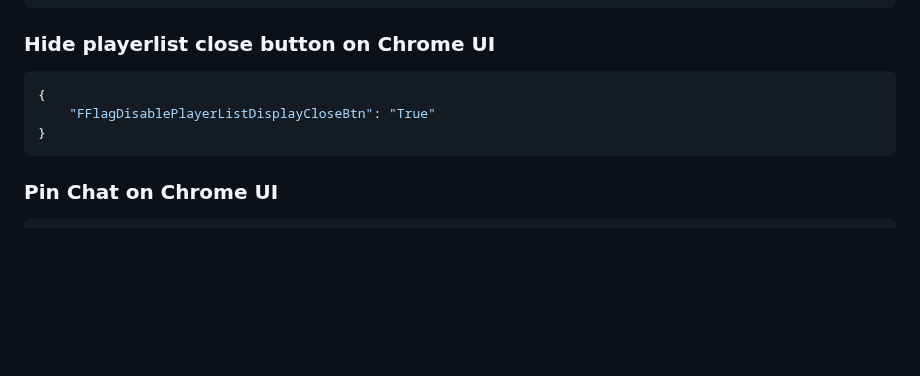
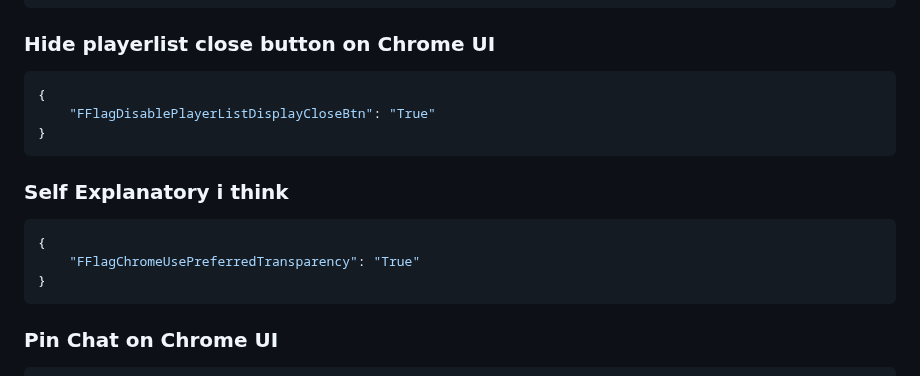
Before and after one commit to virtualflags/archive, a Markdown page: Fast Flags/User Interface.md, the part around the change. Drawn GitHub-style; blank space fills up the shorter version.

Commit message:
Update User Interfaces

````diff
--- a/Fast Flags/User Interface.md
+++ b/Fast Flags/User Interface.md
@@ -434,6 +434,12 @@ order: -5
     "FFlagDisablePlayerListDisplayCloseBtn": "True"
 }
 ```
+### Self Explanatory i think
+```json
+{
+    "FFlagChromeUsePreferredTransparency": "True"
+}
+```
 ### Pin Chat on Chrome UI
 ```json
 {
````
